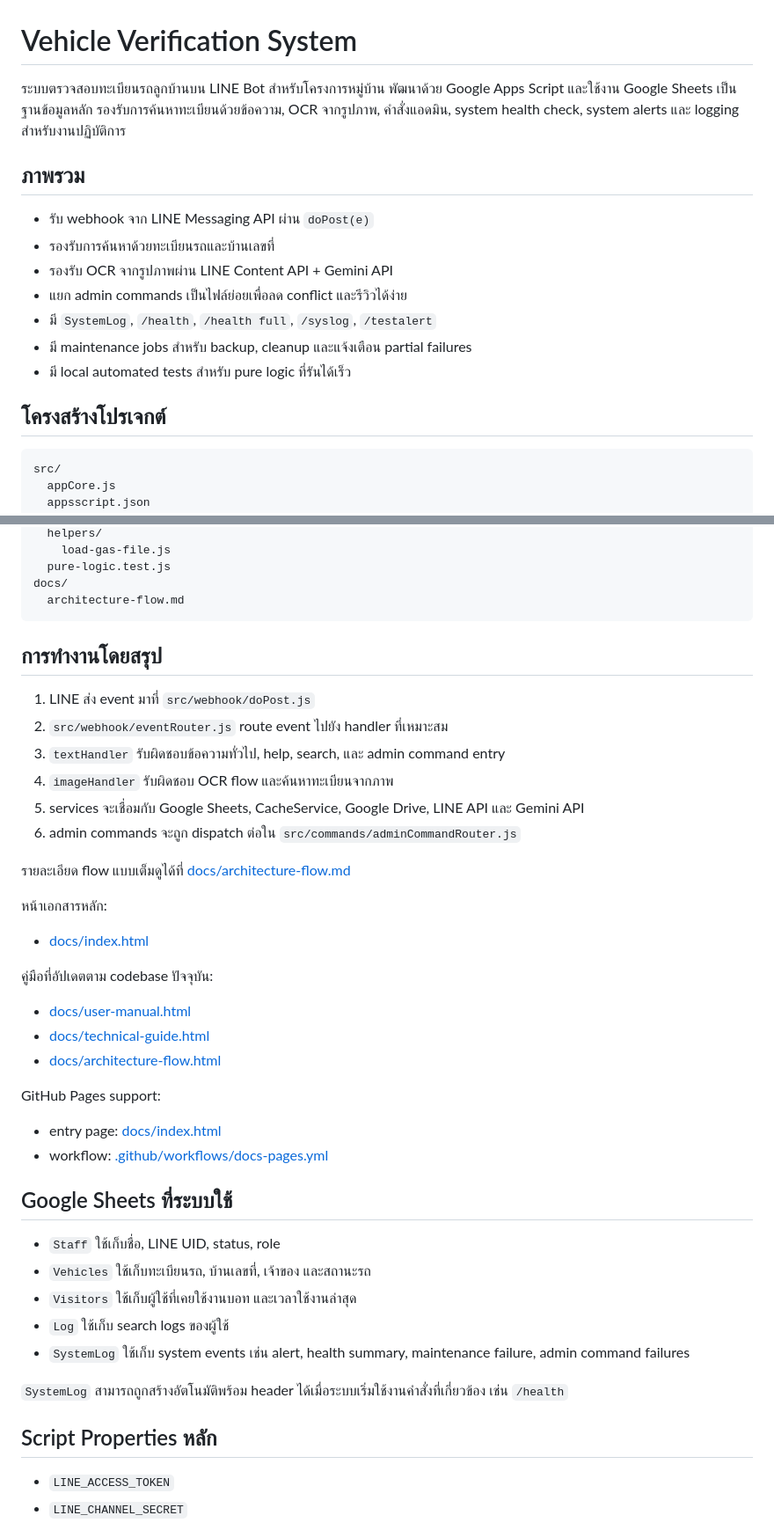
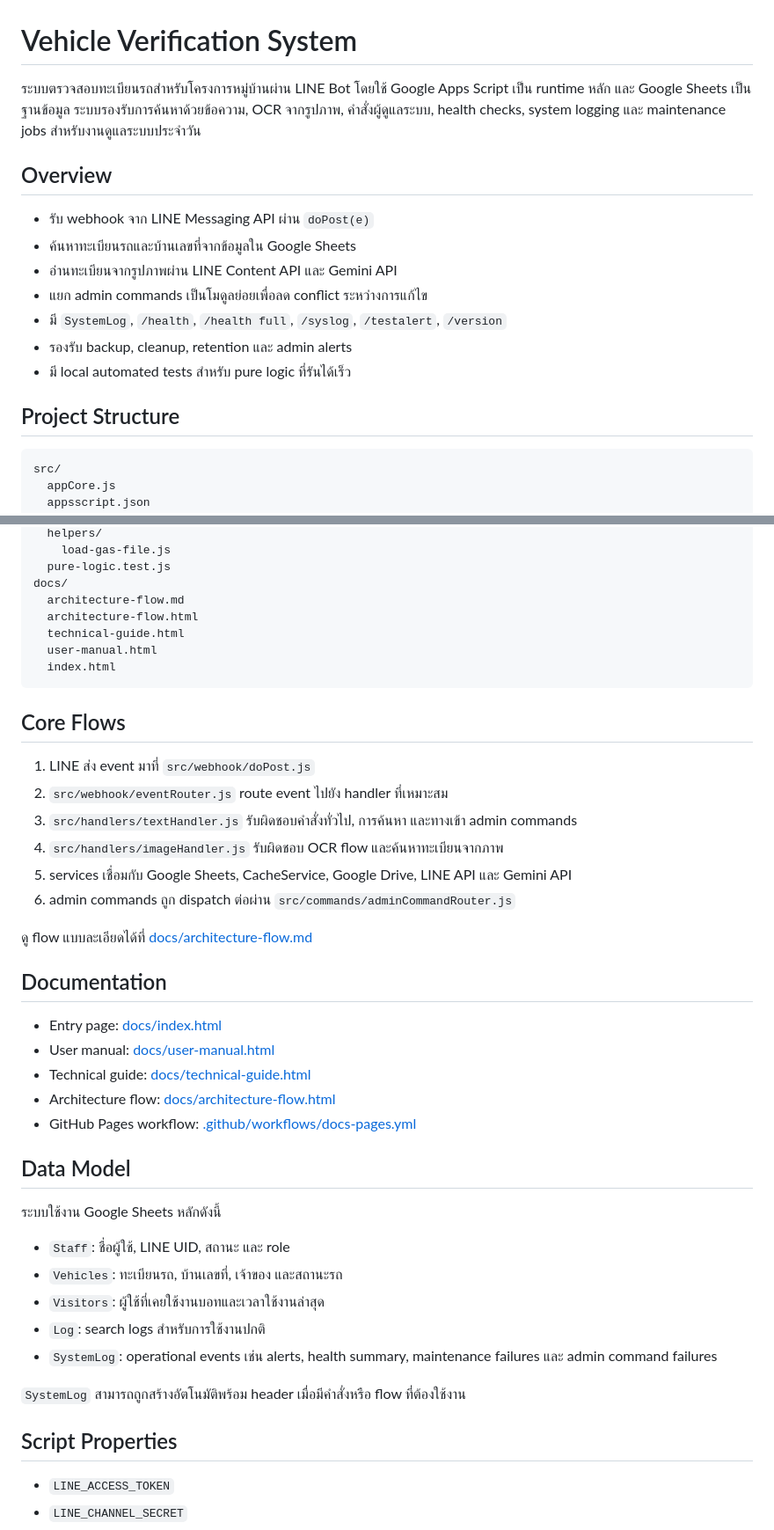
Before and after one commit to triphopy/village_vehicle_koolpuntville10, a Markdown page: README.md, 2 parts joined by grey strips. Shown at 88% size. Rendered like a GitHub page.

Commit message:
Revise project markdown docs

````diff
--- a/README.md
+++ b/README.md
@@ -1,18 +1,18 @@
 # Vehicle Verification System
 
-ระบบตรวจสอบทะเบียนรถลูกบ้านบน LINE Bot สำหรับโครงการหมู่บ้าน พัฒนาด้วย Google Apps Script และใช้งาน Google Sheets เป็นฐานข้อมูลหลัก รองรับการค้นหาทะเบียนด้วยข้อความ, OCR จากรูปภาพ, คำสั่งแอดมิน, system health check, system alerts และ logging สำหรับงานปฏิบัติการ
+ระบบตรวจสอบทะเบียนรถสำหรับโครงการหมู่บ้านผ่าน LINE Bot โดยใช้ Google Apps Script เป็น runtime หลัก และ Google Sheets เป็นฐานข้อมูล ระบบรองรับการค้นหาด้วยข้อความ, OCR จากรูปภาพ, คำสั่งผู้ดูแลระบบ, health checks, system logging และ maintenance jobs สำหรับงานดูแลระบบประจำวัน
 
-## ภาพรวม
+## Overview
 
 - รับ webhook จาก LINE Messaging API ผ่าน `doPost(e)`
-- รองรับการค้นหาด้วยทะเบียนรถและบ้านเลขที่
-- รองรับ OCR จากรูปภาพผ่าน LINE Content API + Gemini API
-- แยก admin commands เป็นไฟล์ย่อยเพื่อลด conflict และรีวิวได้ง่าย
-- มี `SystemLog`, `/health`, `/health full`, `/syslog`, `/testalert`
-- มี maintenance jobs สำหรับ backup, cleanup และแจ้งเตือน partial failures
+- ค้นหาทะเบียนรถและบ้านเลขที่จากข้อมูลใน Google Sheets
+- อ่านทะเบียนจากรูปภาพผ่าน LINE Content API และ Gemini API
+- แยก admin commands เป็นโมดูลย่อยเพื่อลด conflict ระหว่างการแก้ไข
+- มี `SystemLog`, `/health`, `/health full`, `/syslog`, `/testalert`, `/version`
+- รองรับ backup, cleanup, retention และ admin alerts
 - มี local automated tests สำหรับ pure logic ที่รันได้เร็ว
 
-## โครงสร้างโปรเจกต์
+## Project Structure
 
 ```text
 src/
@@ -58,50 +58,44 @@ tests/
   pure-logic.test.js
 docs/
   architecture-flow.md
+  architecture-flow.html
+  technical-guide.html
+  user-manual.html
+  index.html
 ```
 
-## การทำงานโดยสรุป
+## Core Flows
 
 1. LINE ส่ง event มาที่ `src/webhook/doPost.js`
 2. `src/webhook/eventRouter.js` route event ไปยัง handler ที่เหมาะสม
-3. `textHandler` รับผิดชอบข้อความทั่วไป, help, search, และ admin command entry
-4. `imageHandler` รับผิดชอบ OCR flow และค้นหาทะเบียนจากภาพ
-5. services จะเชื่อมกับ Google Sheets, CacheService, Google Drive, LINE API และ Gemini API
-6. admin commands จะถูก dispatch ต่อใน `src/commands/adminCommandRouter.js`
+3. `src/handlers/textHandler.js` รับผิดชอบคำสั่งทั่วไป, การค้นหา และทางเข้า admin commands
+4. `src/handlers/imageHandler.js` รับผิดชอบ OCR flow และค้นหาทะเบียนจากภาพ
+5. services เชื่อมกับ Google Sheets, CacheService, Google Drive, LINE API และ Gemini API
+6. admin commands ถูก dispatch ต่อผ่าน `src/commands/adminCommandRouter.js`
 
-รายละเอียด flow แบบเต็มดูได้ที่ [docs/architecture-flow.md](./docs/architecture-flow.md)
+ดู flow แบบละเอียดได้ที่ [docs/architecture-flow.md](./docs/architecture-flow.md)
 
-หน้าเอกสารหลัก:
+## Documentation
 
-- [docs/index.html](./docs/index.html)
+- Entry page: [docs/index.html](./docs/index.html)
+- User manual: [docs/user-manual.html](./docs/user-manual.html)
+- Technical guide: [docs/technical-guide.html](./docs/technical-guide.html)
+- Architecture flow: [docs/architecture-flow.html](./docs/architecture-flow.html)
+- GitHub Pages workflow: [.github/workflows/docs-pages.yml](./.github/workflows/docs-pages.yml)
 
-คู่มือที่อัปเดตตาม codebase ปัจจุบัน:
+## Data Model
 
-- [docs/user-manual.html](./docs/user-manual.html)
-- [docs/technical-guide.html](./docs/technical-guide.html)
-- [docs/architecture-flow.html](./docs/architecture-flow.html)
+ระบบใช้งาน Google Sheets หลักดังนี้
 
-GitHub Pages support:
+- `Staff`: ชื่อผู้ใช้, LINE UID, สถานะ และ role
+- `Vehicles`: ทะเบียนรถ, บ้านเลขที่, เจ้าของ และสถานะรถ
+- `Visitors`: ผู้ใช้ที่เคยใช้งานบอทและเวลาใช้งานล่าสุด
+- `Log`: search logs สำหรับการใช้งานปกติ
+- `SystemLog`: operational events เช่น alerts, health summary, maintenance failures และ admin command failures
 
-- entry page: [docs/index.html](./docs/index.html)
-- workflow: [.github/workflows/docs-pages.yml](./.github/workflows/docs-pages.yml)
+`SystemLog` สามารถถูกสร้างอัตโนมัติพร้อม header เมื่อมีคำสั่งหรือ flow ที่ต้องใช้งาน
 
-## Google Sheets ที่ระบบใช้
-
-- `Staff`
-  ใช้เก็บชื่อ, LINE UID, status, role
-- `Vehicles`
-  ใช้เก็บทะเบียนรถ, บ้านเลขที่, เจ้าของ และสถานะรถ
-- `Visitors`
-  ใช้เก็บผู้ใช้ที่เคยใช้งานบอท และเวลาใช้งานล่าสุด
-- `Log`
-  ใช้เก็บ search logs ของผู้ใช้
-- `SystemLog`
-  ใช้เก็บ system events เช่น alert, health summary, maintenance failure, admin command failures
-
-`SystemLog` สามารถถูกสร้างอัตโนมัติพร้อม header ได้เมื่อระบบเริ่มใช้งานคำสั่งที่เกี่ยวข้อง เช่น `/health`
-
-## Script Properties หลัก
+## Script Properties
 
 - `LINE_ACCESS_TOKEN`
 - `LINE_CHANNEL_SECRET`
````
Also changed, not shown: other parts of README.md (+43 -46 lines), TEST_CASES.md (+10 -4 lines), docs/architecture-flow.md (+7 -5 lines).
